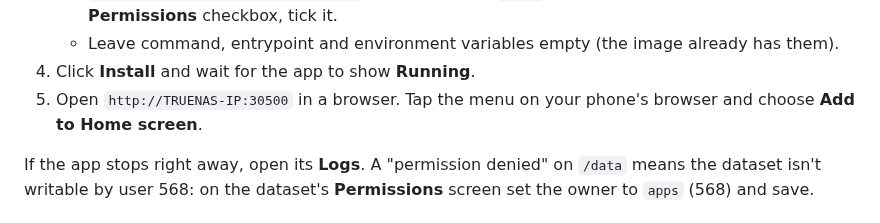
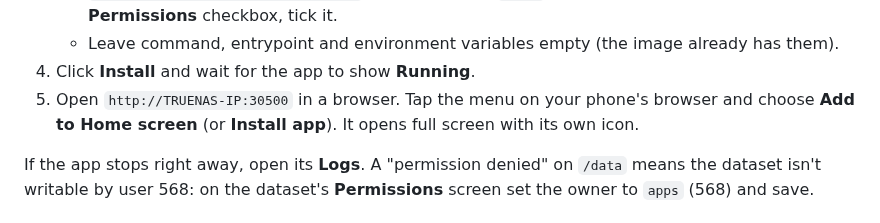
Before and after one commit to Orangitaz/GarageLogger, a Markdown page: README.md, the part around the change. Rendered like a GitHub page.

```diff
--- a/README.md
+++ b/README.md
@@ -27,7 +27,7 @@ One image, one port, one data folder. No YAML needed.
      mount path = `/data`. If you see an **Automatic Permissions** checkbox, tick it.
    - Leave command, entrypoint and environment variables empty (the image already has them).
 4. Click **Install** and wait for the app to show **Running**.
-5. Open `http://TRUENAS-IP:30500` in a browser. Tap the menu on your phone's browser and choose **Add to Home screen**.
+5. Open `http://TRUENAS-IP:30500` in a browser. Tap the menu on your phone's browser and choose **Add to Home screen** (or **Install app**). It opens full screen with its own icon.
 
 If the app stops right away, open its **Logs**. A "permission denied" on `/data` means the dataset isn't writable by
 user 568: on the dataset's **Permissions** screen set the owner to `apps` (568) and save.
```
Also changed, not shown: public/apple-touch-icon.png (added), public/icon-192.png (added), public/icon-512.png (added), 6 other files.
